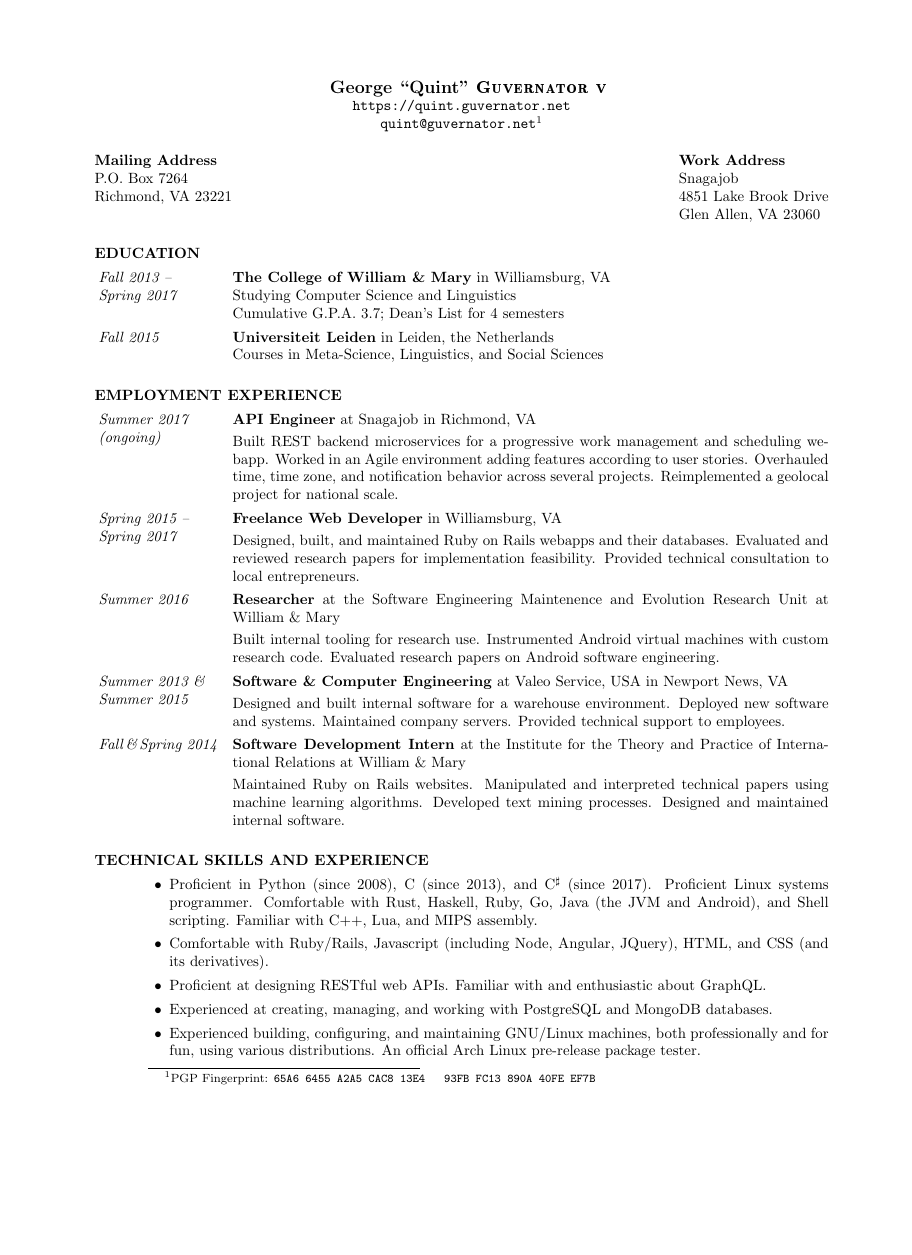
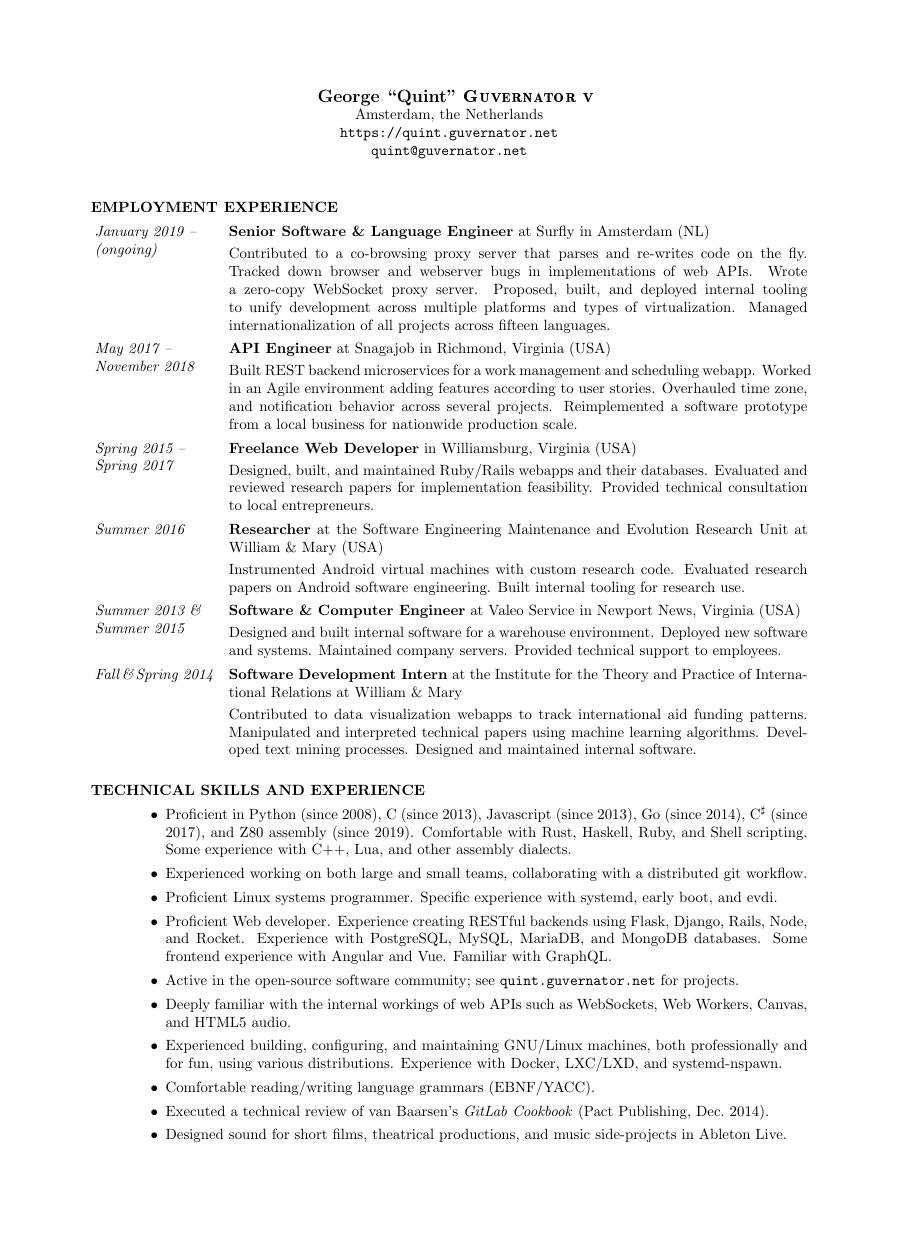
Before and after one commit to qguv/resume, a LaTeX CV (resume.tex): page 1 of 2, the shorter picture padded with empty space. Compiled offline with pdfLaTeX.

Commit message:
update resume

```diff
--- a/resume.tex
+++ b/resume.tex
@@ -7,11 +7,10 @@
 \usepackage{multicol}   % cv references in columns
 \usepackage[utf8]{inputenc}
 
+\usepackage[a4paper]{geometry}
+
 % Uncomment to use US Letter paper
-\usepackage[letterpaper]{geometry}
-
-% Uncomment to use A4 paper
-%\usepackage[a4paper]{geometry}
+%\usepackage[letterpaper]{geometry}
 
 \addtolength{\topmargin}{
     -15mm %CV -8mm
@@ -38,82 +37,55 @@
 % Top-center name heading
 \name{
 \centerline{George ``Quint'' \textsc{Guvernator v}}
+\\ \centerline{Amsterdam, the Netherlands}
 \\ \centerline{\url{https://quint.guvernator.net}}
-\\ \centerline{\url{quint@guvernator.net}\footnotemark[1]}
+\\ \centerline{\url{quint@guvernator.net}}
 \\[12pt] % adds a blank line after name
-}
-
-% Manually added email footnote
-\footnotetext[1]{
-    PGP Fingerprint:
-    \texttt{65A6 6455 A2A5 CAC8 13E4
-          ~~93FB FC13 890A 40FE EF7B}
-}
-
-% Left address column (primary)
-\address{\textbf{Mailing Address}
-    \\ P.O.\ Box 7264
-    \\ Richmond, VA 23221
-}
-
-% Right address column (secondary)
-\address{\textbf{Work Address}
-    \\ Snagajob
-    \\ 4851 Lake Brook Drive
-    \\ Glen Allen, VA 23060
 }
 
 \begin{resume}
 
-\section{EDUCATION}
-\vspace{5mm}
-\begin{itemize}[font=\itshape,align=parleft,labelwidth=3cm,leftmargin=2cm]
-    \item[Fall~2013~-- Spring~2017]
-        \textbf{The College of William \& Mary} in Williamsburg, VA
-        \\ Studying
-        Computer Science and Linguistics %CV Linguistics and Computer Science
-        \\ Cumulative G.P.A.\ 3.7; Dean's List for 4 semesters
-    \item[Fall~2015]
-        \textbf{Universiteit Leiden} in Leiden, the Netherlands
-        \\ Courses in
-        Meta-Science, Linguistics, and Social Sciences %CV Linguistics, Meta-Science, and Social Sciences
-%CV \item[2006|2013]
-%CV     \textbf{Norfolk Academy} in Norfolk, VA
-%CV     \\ Advanced courses in French, German, Mathematics, and Music Theory
-%CV     \\ Graduated with Honors
-\end{itemize}
-
 \section{EMPLOYMENT EXPERIENCE}
 \vspace{5mm}
 \begin{itemize}[font=\itshape,align=parleft,labelwidth=3cm,leftmargin=2cm]
-    \item[Summer~2017 (ongoing)]
+    \item[January~2019~-- (ongoing)]
+        \textbf{Senior Software \& Language Engineer}
+        at Surfly
+        in Amsterdam (NL)
+        \vspace{1mm} \\
+        Contributed to a co-browsing proxy server that parses and re-writes code on the fly.
+        Tracked down browser and webserver bugs in implementations of web APIs.
+        Wrote a zero-copy WebSocket proxy server.
+        Proposed, built, and deployed internal tooling to unify development across multiple platforms and types of virtualization.
+        Managed \mbox{internationalization} of all projects across fifteen languages.
+    \item[May~2017~-- November~2018]
         \textbf{API Engineer}
         at Snagajob
-        in Richmond, VA
+        in Richmond, Virginia (USA)
         \vspace{1mm} \\
-        Built REST backend microservices for a progressive work management and scheduling webapp.
+        Built REST backend microservices for a work management and scheduling webapp.
         Worked in an Agile environment adding features according to user stories.
-        Overhauled time, time zone, and notification behavior across several projects.
-        Reimplemented a geolocal project for national scale.
+        Overhauled time zone, and notification behavior across several projects.
+        Reimplemented a software prototype from a local business for nationwide production scale.
     \item[Spring~2015~-- Spring~2017]
         \textbf{Freelance Web Developer}
-        in Williamsburg, VA
+        in Williamsburg, Virginia (USA)
         \vspace{1mm} \\
-        Designed, built, and maintained Ruby on Rails webapps and their databases.
+        Designed, built, and maintained Ruby/Rails webapps and their databases.
         Evaluated and reviewed research papers for implementation feasibility.
         Provided technical consultation to local entrepreneurs.
     \item[Summer~2016]
         \textbf{Researcher}
-        at the Software Engineering Maintenence and Evolution Research Unit
-        at William \& Mary
+        at the Software Engineering Maintenance and Evolution Research Unit
+        at William \& Mary (USA)
         \vspace{1mm} \\
-        Built internal tooling for research use.
         Instrumented Android virtual machines with custom research code.
         Evaluated research papers on Android software engineering.
+        Built internal tooling for research use.
     \item[Summer~2013~\& Summer~2015]
-        \textbf{Software \& Computer Engineering}
-        at Valeo Service, USA
-        in Newport News, VA
+        \textbf{Software \& Computer Engineer}
+        at Valeo Service
+        in Newport News, Virginia (USA)
         \vspace{1mm} \\
         Designed and built internal software for a warehouse environment.
         Deployed new software and systems.
@@ -124,7 +96,7 @@
         at the Institute for the Theory and Practice of International Relations
         at William \& Mary
         \vspace{1mm} \\
-        Maintained Ruby on Rails websites.
+        Contributed to data visualization webapps to track international aid funding patterns.
         Manipulated and interpreted technical papers using machine learning algorithms.
         Developed text mining processes.
         Designed and maintained internal software.
@@ -182,18 +154,40 @@
 \section{TECHNICAL SKILLS AND EXPERIENCE}
 \vspace{5mm}
 \begin{itemize}[leftmargin=5mm]
-\item Proficient in Python (since 2008), C (since 2013), and C$^\sharp$ (since 2017). Proficient Linux systems programmer. Comfortable with Rust, Haskell, Ruby, Go, Java (the JVM and Android), and Shell scripting. Familiar with C++, Lua, and MIPS assembly.
-\item Comfortable with Ruby/Rails, Javascript (including Node, Angular, JQuery), HTML, and CSS (and its derivatives).
-\item Proficient at designing RESTful web APIs. Familiar with and enthusiastic about GraphQL.
-\item Experienced at creating, managing, and working with PostgreSQL and MongoDB databases.
-\item Experienced building, configuring, and maintaining GNU/Linux machines, both professionally and for fun, using various distributions. An official Arch Linux pre-release package tester.
-\item Active in the open-source software community; see \url{quint.guvernator.net} for projects. Proficient with git and related tools.
-%CV \item Comfortable reading and writing language grammars (EBNF/YACC and Field Linguistics alike).
+\item Proficient in
+Python (since 2008),
+C (since 2013),
+Javascript (since 2013),
+Go (since 2014),
+C$^\sharp$ (since 2017),
+and
+Z80 assembly (since 2019).
+Comfortable with
+Rust,
+Haskell,
+Ruby,
+and Shell scripting.
+Some experience with
+C++,
+Lua,
+%CV Scala,
+%CV Java,
+and other assembly dialects.
+\item Experienced working on both large and small teams, collaborating with a distributed git workflow.
+\item Proficient Linux systems programmer. Specific experience with systemd, early boot, and evdi.
+\item Proficient Web developer. Experience creating RESTful backends using Flask, Django, Rails, Node, and Rocket. Experience with PostgreSQL, MySQL, MariaDB, and MongoDB databases. Some frontend experience with Angular and Vue. Familiar with GraphQL.
+\item Active in the open-source software community; see \url{quint.guvernator.net} for projects.
+\item Deeply familiar with the internal workings of web APIs such as WebSockets, Web Workers, Canvas, and HTML5 audio.
+\item Experienced building, configuring, and maintaining GNU/Linux machines, both professionally and for fun, using various distributions. Experience with Docker, LXC/LXD, and systemd-nspawn.
+\item Comfortable reading/writing language grammars (EBNF/YACC).
 \item Executed a technical review of van Baarsen's \emph{GitLab Cookbook} (Pact Publishing, Dec.\ 2014).
 %CV \item Designed test-cases and adapted project specifications for \emph{Data Structures} course at William~\&~Mary.
 %CV \item Copy edited for \emph{The Flat Hat}, the William \& Mary student newspaper.
 %CV \item Hosted a show at and maintained the website of the \emph{WCWM} student FM and internet radio station.
 %CV \item Volunteered at and maintained the website of \emph{The Meridian} student coffeehouse.
-%CV \item Amateur Extra Class licensed in the United States; this is the most permissive license and grants all privileges on all US amateur bands.
-\item Designed sound for films, theatrical productions, and music side-projects in Ableton Live.
-%CV \item Comfortable with \LaTeX and modern desktop office suites.
+%CV \item Amateur Extra Class licensed in the United States; this is the most permissive radio license and grants all privileges on all US amateur bands.
+\item Designed sound for short films, theatrical productions, and music side-projects in Ableton Live. %CV Composed 8-bit music on the Nintendo Gameboy using homebrew software synthesizers mGB \& LSDj.
+%CV \item Comfortable with \LaTeX.
+\end{itemize}
+
+\section{EDUCATION}
```
Also changed, not shown: cv.pdf, resume.pdf, resume.tex (33 more changed lines).
